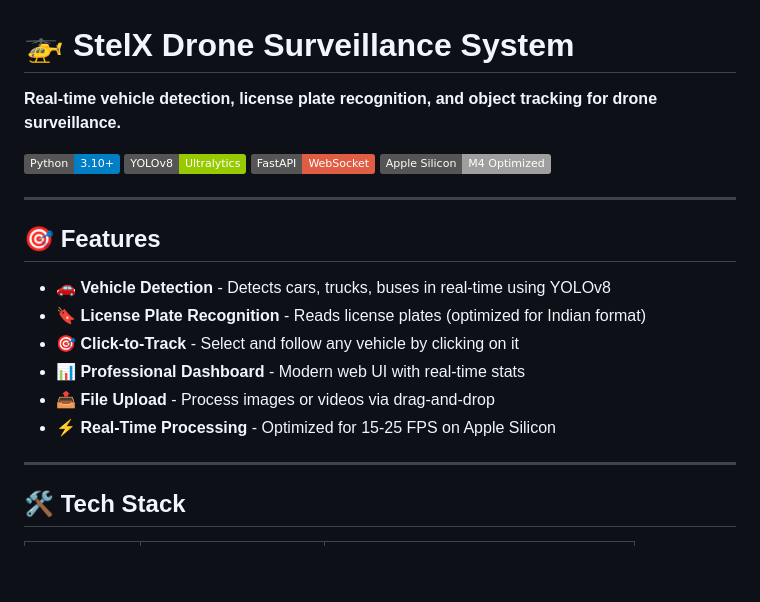
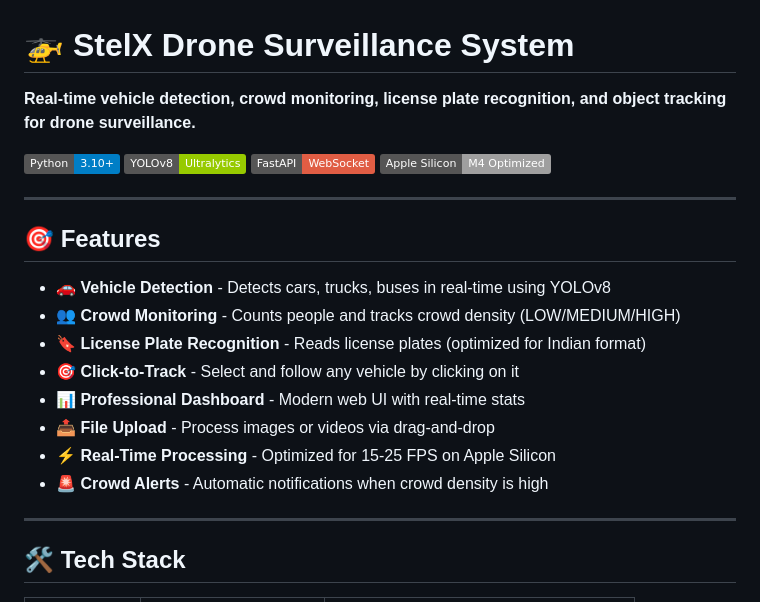
Before and after one commit to sam0786-xyz/live-surveillance-monitor, a Markdown page: README.md, the part around one of its changes. Rendered like a GitHub page; badges without logos; blank space fills up the shorter version.

```diff
--- a/README.md
+++ b/README.md
@@ -1,6 +1,6 @@
 # 🚁 StelX Drone Surveillance System
 
-**Real-time vehicle detection, license plate recognition, and object tracking for drone surveillance.**
+**Real-time vehicle detection, crowd monitoring, license plate recognition, and object tracking for drone surveillance.**
 
 ![Python](https://img.shields.io/badge/Python-3.10+-blue)
 ![YOLOv8](https://img.shields.io/badge/YOLOv8-Ultralytics-green)
@@ -12,11 +12,13 @@
 ## 🎯 Features
 
 - **🚗 Vehicle Detection** - Detects cars, trucks, buses in real-time using YOLOv8
+- **👥 Crowd Monitoring** - Counts people and tracks crowd density (LOW/MEDIUM/HIGH)
 - **🔖 License Plate Recognition** - Reads license plates (optimized for Indian format)
 - **🎯 Click-to-Track** - Select and follow any vehicle by clicking on it
 - **📊 Professional Dashboard** - Modern web UI with real-time stats
 - **📤 File Upload** - Process images or videos via drag-and-drop
 - **⚡ Real-Time Processing** - Optimized for 15-25 FPS on Apple Silicon
+- **🚨 Crowd Alerts** - Automatic notifications when crowd density is high
 
 ---
 
```
Also changed, not shown: other parts of README.md (+14 -4 lines).
